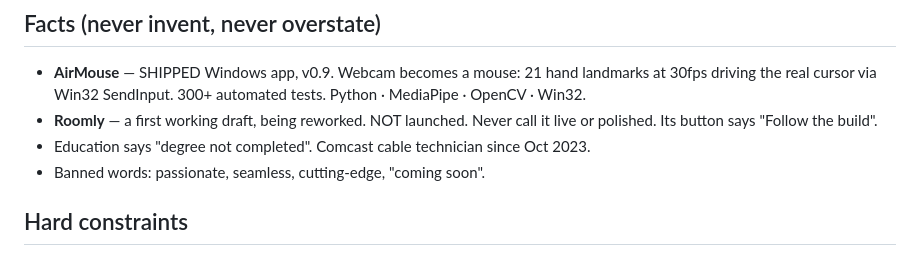
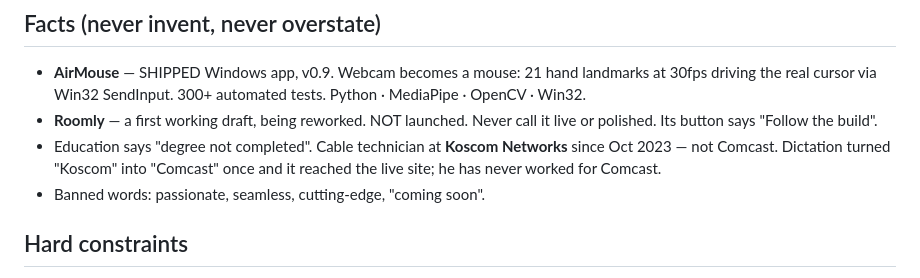
Before and after one commit to RadislavDenisenko/Portfolio, a Markdown page: CLAUDE.md, the part around the change. Drawn GitHub-style.

Commit message:
Correct the employer name in CLAUDE.md too
The live site and the README were fixed to Koscom Networks, but CLAUDE.md's
facts list still said Comcast - and that file is the one every future session
reads before touching copy, under a heading that says never invent and never
overstate. Left alone it would have put the wrong company back on the site.

Co-Authored-By: Claude Opus 5 <noreply@anthropic.com>
Claude-Session: https://claude.ai/code/session_011FXBi7dp9GLR45QNFfJvvC

```diff
--- a/CLAUDE.md
+++ b/CLAUDE.md
@@ -30,7 +30,9 @@ Working branch: `claude/portfolio-website-design-gtyyvt`.
   Python · MediaPipe · OpenCV · Win32.
 - **Roomly** — a first working draft, being reworked. NOT launched. Never call it live
   or polished. Its button says "Follow the build".
-- Education says "degree not completed". Comcast cable technician since Oct 2023.
+- Education says "degree not completed". Cable technician at **Koscom Networks**
+  since Oct 2023 — not Comcast. Dictation turned "Koscom" into "Comcast" once and
+  it reached the live site; he has never worked for Comcast.
 - Banned words: passionate, seamless, cutting-edge, "coming soon".
 
 ## Hard constraints
```
